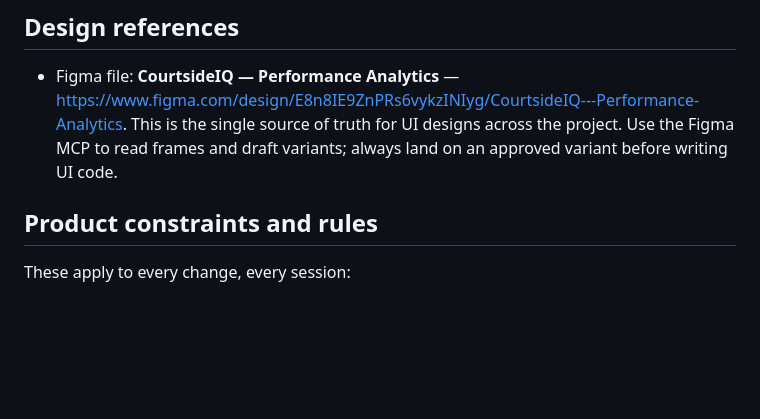
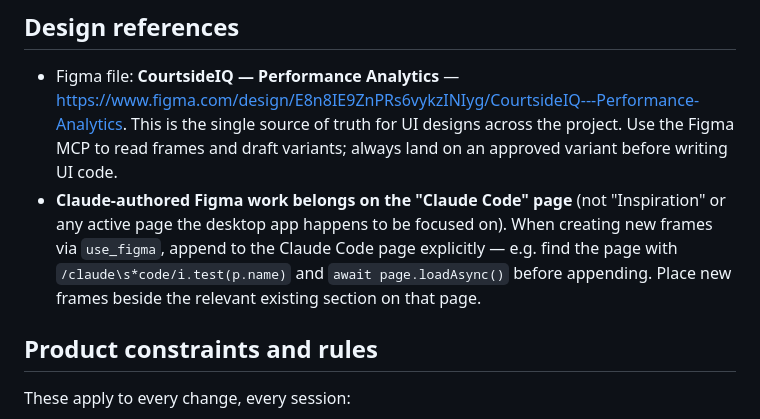
Before and after one commit to quinrobinson/courtside-iq, a Markdown page: CLAUDE.md, the part around the change. Rendered like a GitHub page; blank space fills up the shorter version.

Commit message:
Pin Claude-authored Figma work to the Claude Code page
Adds a durable rule so new frames generated via the Figma MCP land on
the Claude Code page rather than whichever page the desktop app
happens to be focused on.

Co-Authored-By: Claude Sonnet 4.6 <noreply@anthropic.com>

```diff
--- a/CLAUDE.md
+++ b/CLAUDE.md
@@ -56,6 +56,7 @@ When starting a session, the user will tell you which roadmap item to work on. S
 ## Design references
 
 - Figma file: **CourtsideIQ — Performance Analytics** — https://www.figma.com/design/E8n8IE9ZnPRs6vykzINIyg/CourtsideIQ---Performance-Analytics. This is the single source of truth for UI designs across the project. Use the Figma MCP to read frames and draft variants; always land on an approved variant before writing UI code.
+- **Claude-authored Figma work belongs on the "Claude Code" page** (not "Inspiration" or any active page the desktop app happens to be focused on). When creating new frames via `use_figma`, append to the Claude Code page explicitly — e.g. find the page with `/claude\s*code/i.test(p.name)` and `await page.loadAsync()` before appending. Place new frames beside the relevant existing section on that page.
 
 ## Product constraints and rules
 
```
